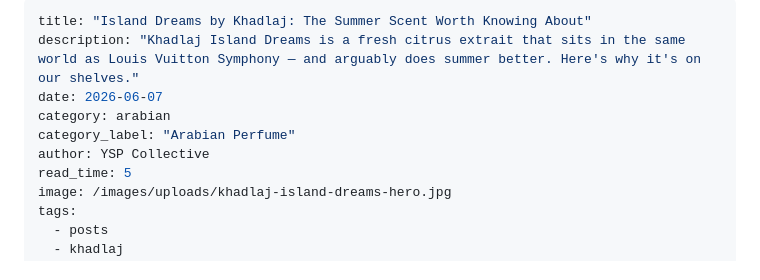
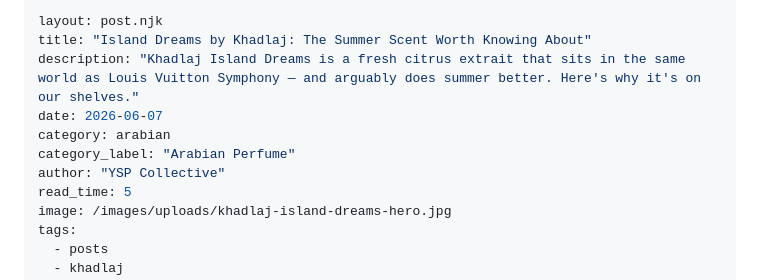
Before and after one commit to YSPCollective/yspcollective, a Markdown page: src/_posts/blog-khadlaj-island-dreams.md, the part around one of its changes. Rendered like a GitHub page.

```diff
--- a/src/_posts/blog-khadlaj-island-dreams.md
+++ b/src/_posts/blog-khadlaj-island-dreams.md
@@ -1,10 +1,11 @@
 ---
+layout: post.njk
 title: "Island Dreams by Khadlaj: The Summer Scent Worth Knowing About"
 description: "Khadlaj Island Dreams is a fresh citrus extrait that sits in the same world as Louis Vuitton Symphony — and arguably does summer better. Here's why it's on our shelves."
 date: 2026-06-07
 category: arabian
 category_label: "Arabian Perfume"
-author: YSP Collective
+author: "YSP Collective"
 read_time: 5
 image: /images/uploads/khadlaj-island-dreams-hero.jpg
 tags:
```
Also changed, not shown: other parts of src/_posts/blog-khadlaj-island-dreams.md (+0 -6 lines), src/_posts/blog-lattafa-ana-abiyedh-coral.md (+2 -7 lines).
